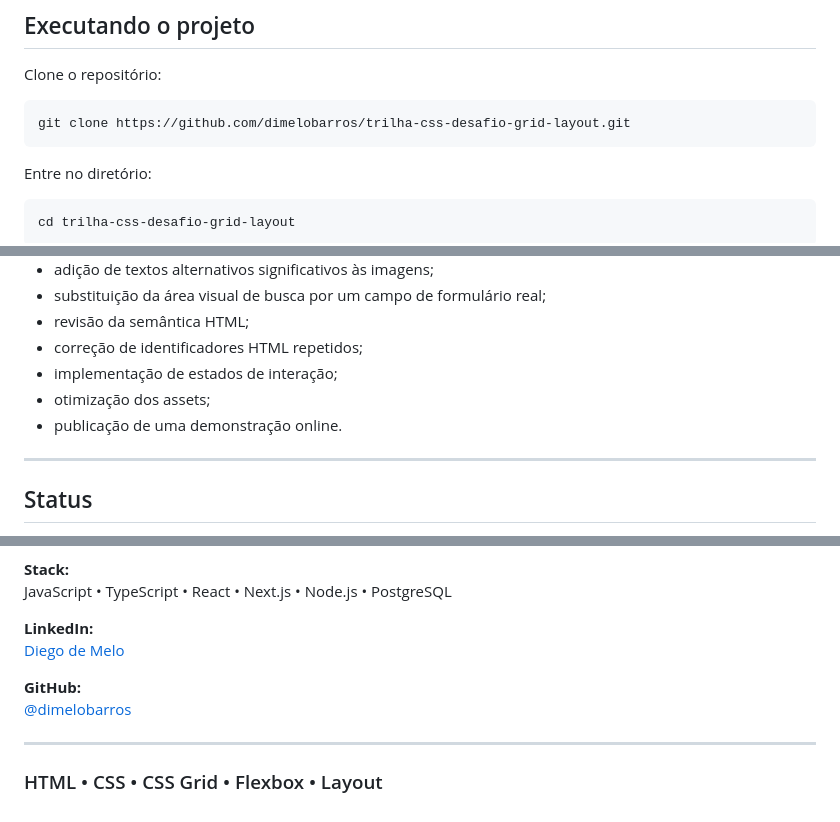
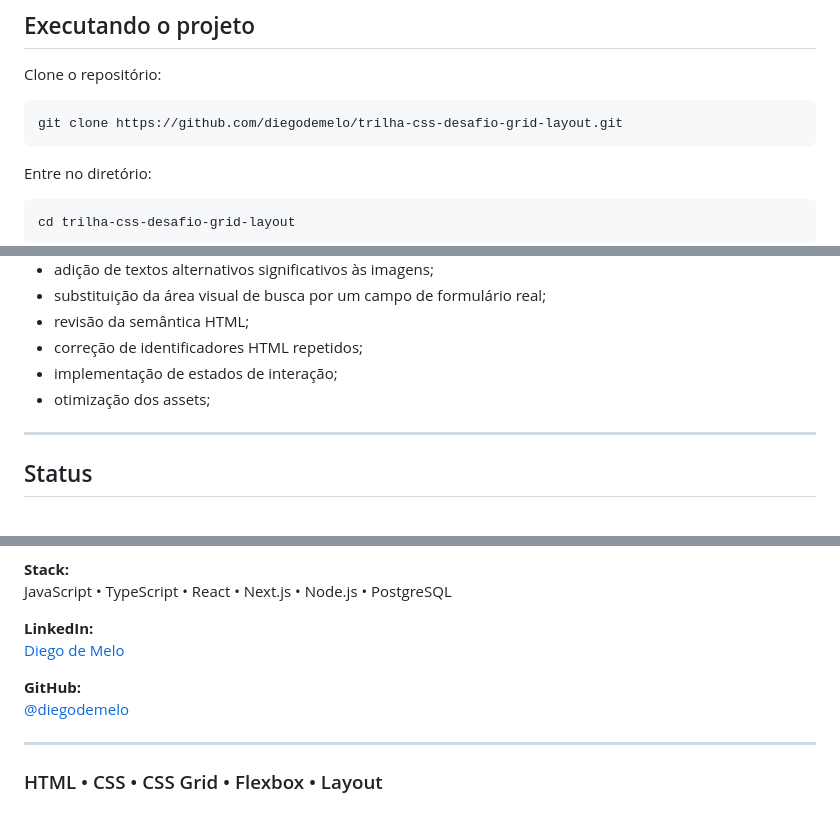
Before and after one commit to diegodemelo/trilha-css-desafio-grid-layout, a Markdown page: README.md, 3 parts joined by grey strips. GitHub-like rendering.

Commit message:
Fix project links and update GitHub username
Updated project links and author information in README.

````diff
--- a/README.md
+++ b/README.md
@@ -542,7 +542,7 @@ Separação da interface em regiões com responsabilidades distintas.
 Clone o repositório:
 
 ```bash
-git clone https://github.com/dimelobarros/trilha-css-desafio-grid-layout.git
+git clone https://github.com/diegodemelo/trilha-css-desafio-grid-layout.git
 ```
 
 Entre no diretório:
@@ -607,7 +607,6 @@ Como projeto educacional, existem diferentes oportunidades de melhoria:
 - correção de identificadores HTML repetidos;
 - implementação de estados de interação;
 - otimização dos assets;
-- publicação de uma demonstração online.
 
 ---
 
@@ -632,7 +631,7 @@ JavaScript • TypeScript • React • Next.js • Node.js • PostgreSQL
 [Diego de Melo](https://br.linkedin.com/in/diego-de-melo-0a02b739b)
 
 **GitHub:**
-[@dimelobarros](https://github.com/dimelobarros)
+[@diegodemelo](https://github.com/diegodemelo)
 
 ---
 
````
Also changed, not shown: other parts of README.md (+1 -1 lines).
